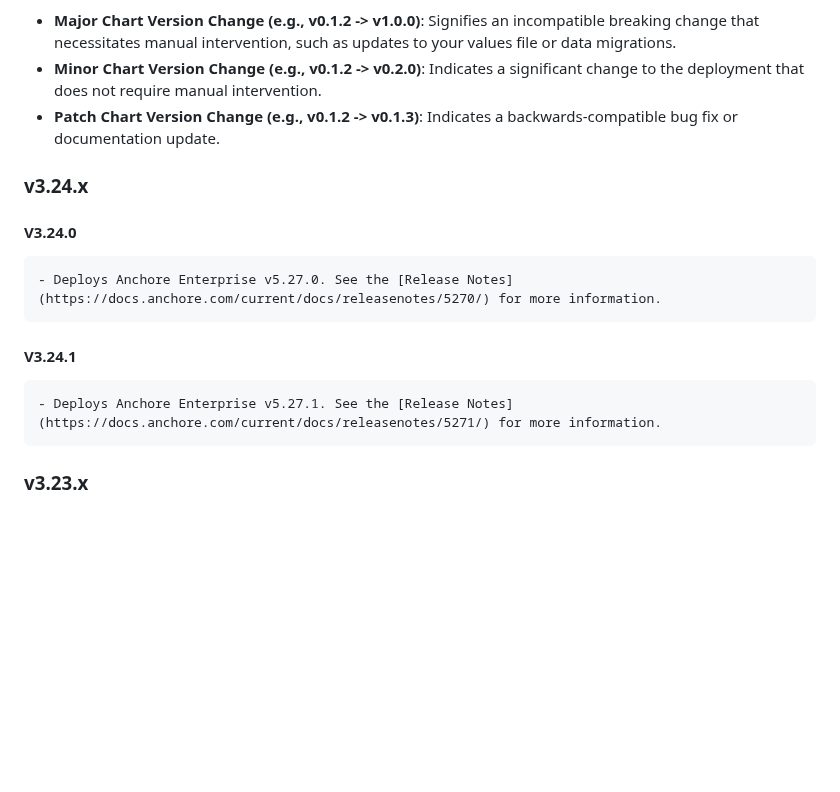
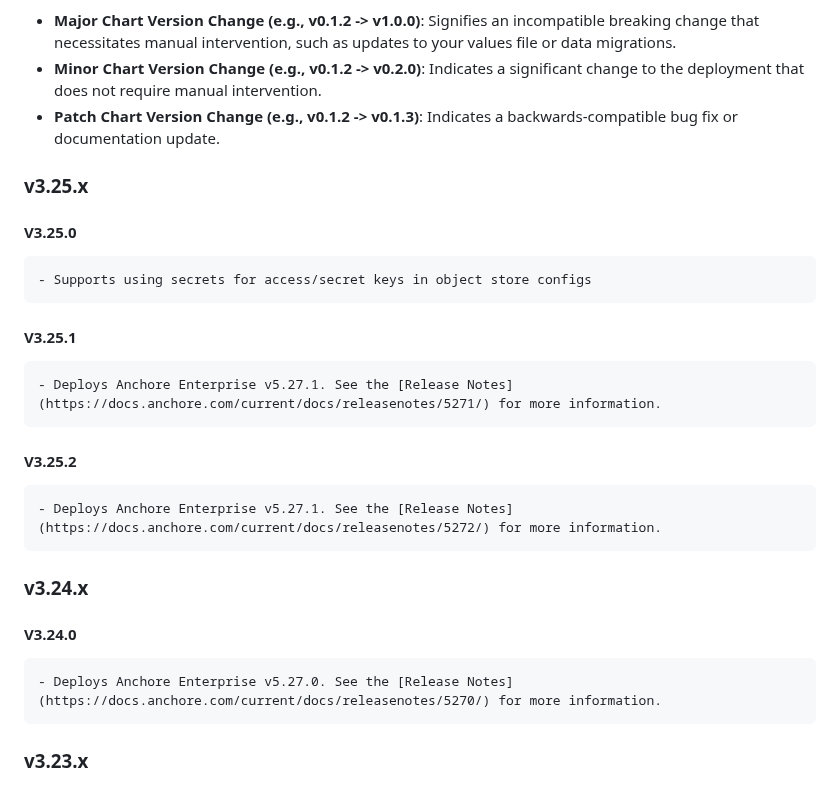
Before and after one commit to anchore/anchore-charts, a Markdown page: stable/enterprise/README.md, the part around the change. GitHub-like rendering; blank space fills up the shorter version.

Commit message:
enterprise: Readme release notes update
Signed-off-by: Hung Nguyen <hung.nguyen@anchore.com>

```diff
--- a/stable/enterprise/README.md
+++ b/stable/enterprise/README.md
@@ -1380,11 +1380,17 @@ For the latest updates and features in Anchore Enterprise, see the official [Rel
 - **Minor Chart Version Change (e.g., v0.1.2 -> v0.2.0)**: Indicates a significant change to the deployment that does not require manual intervention.
 - **Patch Chart Version Change (e.g., v0.1.2 -> v0.1.3)**: Indicates a backwards-compatible bug fix or documentation update.
 
+### v3.25.x
+  #### V3.25.0
+    - Supports using secrets for access/secret keys in object store configs
+  #### V3.25.1
+    - Deploys Anchore Enterprise v5.27.1. See the [Release Notes](https://docs.anchore.com/current/docs/releasenotes/5271/) for more information.
+  #### V3.25.2
+    - Deploys Anchore Enterprise v5.27.1. See the [Release Notes](https://docs.anchore.com/current/docs/releasenotes/5272/) for more information.
+
 ### v3.24.x
   #### V3.24.0
     - Deploys Anchore Enterprise v5.27.0. See the [Release Notes](https://docs.anchore.com/current/docs/releasenotes/5270/) for more information.
-  #### V3.24.1
-    - Deploys Anchore Enterprise v5.27.1. See the [Release Notes](https://docs.anchore.com/current/docs/releasenotes/5271/) for more information.
 
 ### v3.23.x
   #### V3.23.0
```
